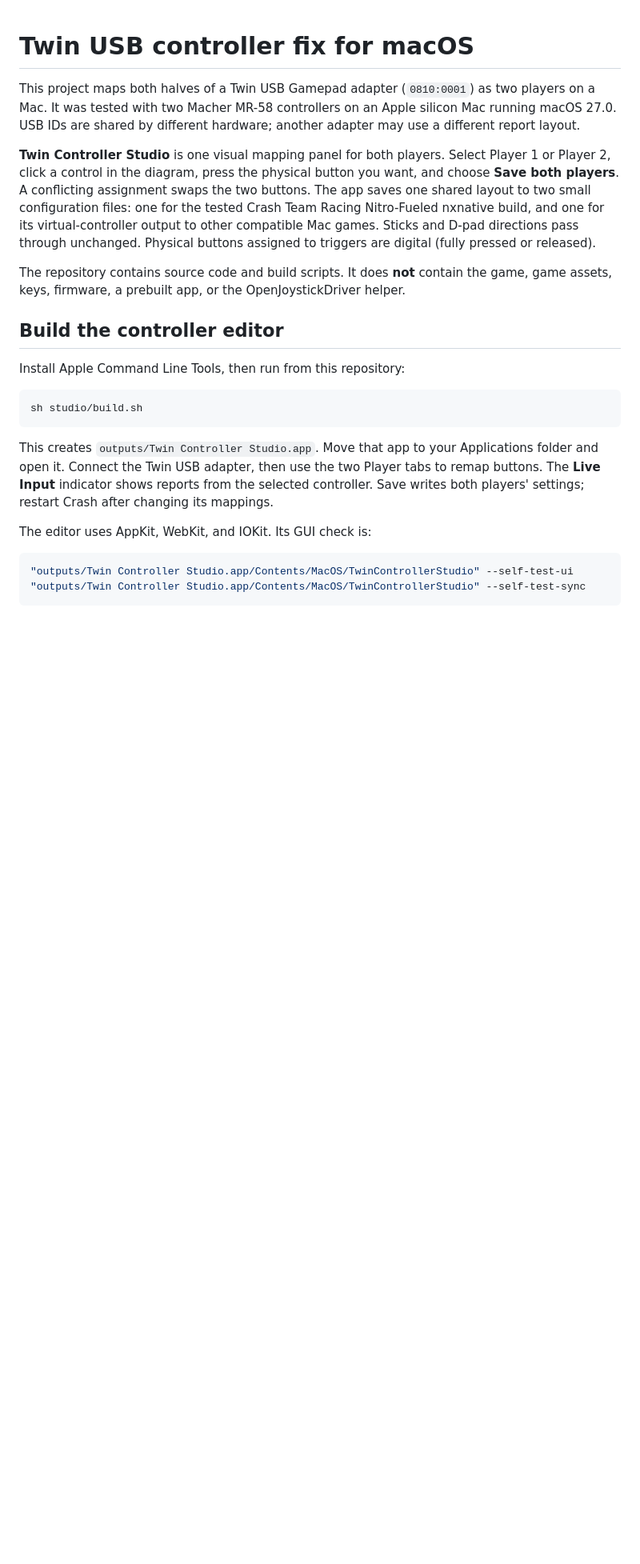
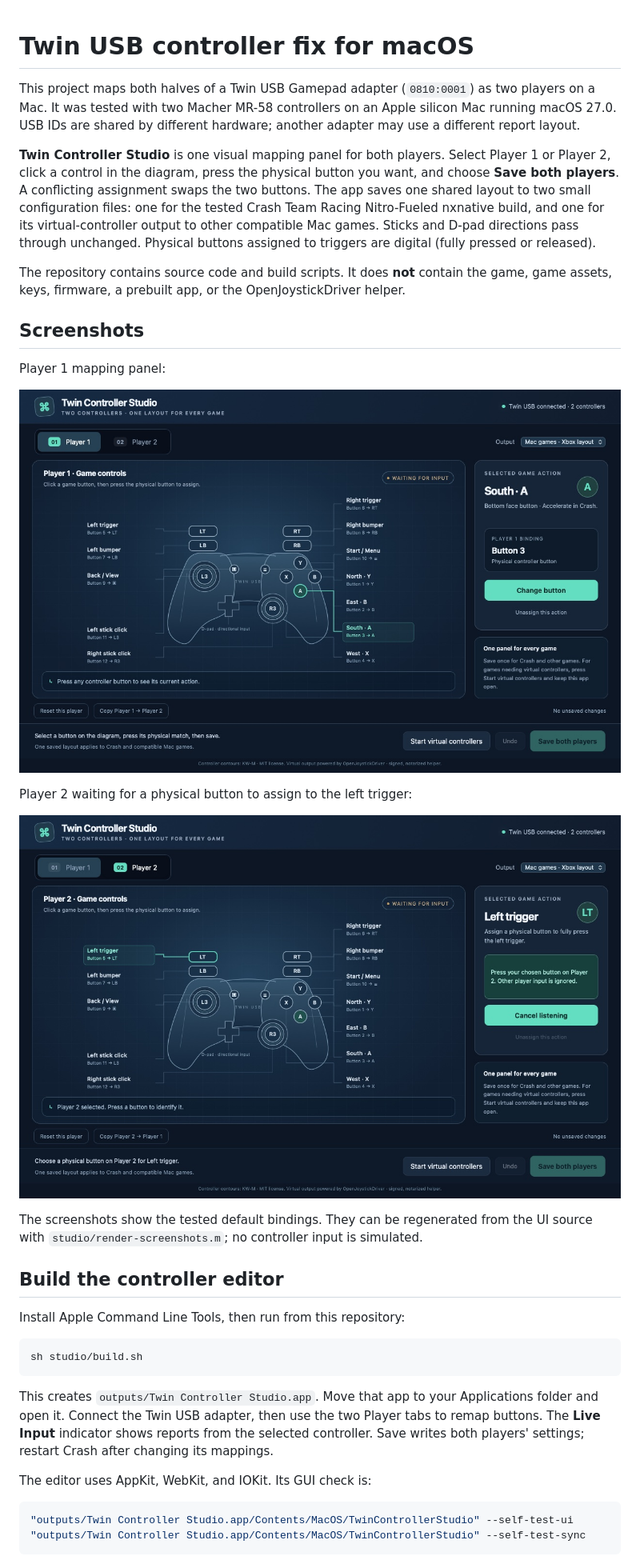
Before and after one commit to namak1/twin-usb-nxnative-fix, a Markdown page: README.md, the part around the change. Shown at 80% size. GitHub-like rendering; pictures changed too: screenshots/player-1.jpg (added), screenshots/player-2.jpg (added); blank space fills up the shorter version.

Commit message:
Add Twin Controller Studio screenshots to README

```diff
--- a/README.md
+++ b/README.md
@@ -5,6 +5,18 @@ This project maps both halves of a Twin USB Gamepad adapter (`0810:0001`) as two
 **Twin Controller Studio** is one visual mapping panel for both players. Select Player 1 or Player 2, click a control in the diagram, press the physical button you want, and choose **Save both players**. A conflicting assignment swaps the two buttons. The app saves one shared layout to two small configuration files: one for the tested Crash Team Racing Nitro-Fueled nxnative build, and one for its virtual-controller output to other compatible Mac games. Sticks and D-pad directions pass through unchanged. Physical buttons assigned to triggers are digital (fully pressed or released).
 
 The repository contains source code and build scripts. It does **not** contain the game, game assets, keys, firmware, a prebuilt app, or the OpenJoystickDriver helper.
+
+## Screenshots
+
+Player 1 mapping panel:
+
+![Twin Controller Studio showing the Player 1 mapping panel](screenshots/player-1.jpg)
+
+Player 2 waiting for a physical button to assign to the left trigger:
+
+![Twin Controller Studio showing Player 2 in button assignment mode](screenshots/player-2.jpg)
+
+The screenshots show the tested default bindings. They can be regenerated from the UI source with `studio/render-screenshots.m`; no controller input is simulated.
 
 ## Build the controller editor
 
```
Also changed, not shown: 1 other file.
